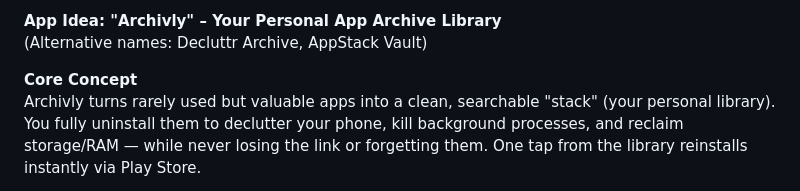
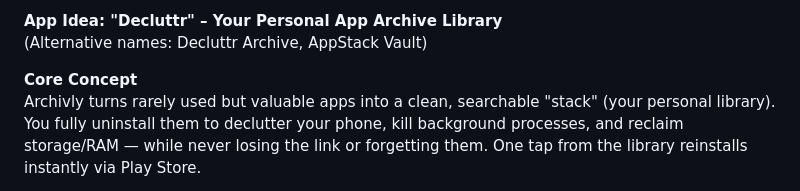
Before and after one commit to bonnypanicker/Decluttr, a Markdown page: Idea.md, the part around the change. Rendered like a GitHub page.

Commit message:
Update Idea doc and trigger GitHub Actions

```diff
--- a/Idea.md
+++ b/Idea.md
@@ -1,4 +1,4 @@
-**App Idea: "Archivly" – Your Personal App Archive Library**
+**App Idea: "Decluttr" – Your Personal App Archive Library**
 (Alternative names: Decluttr Archive, AppStack Vault)
 
 **Core Concept**
```
